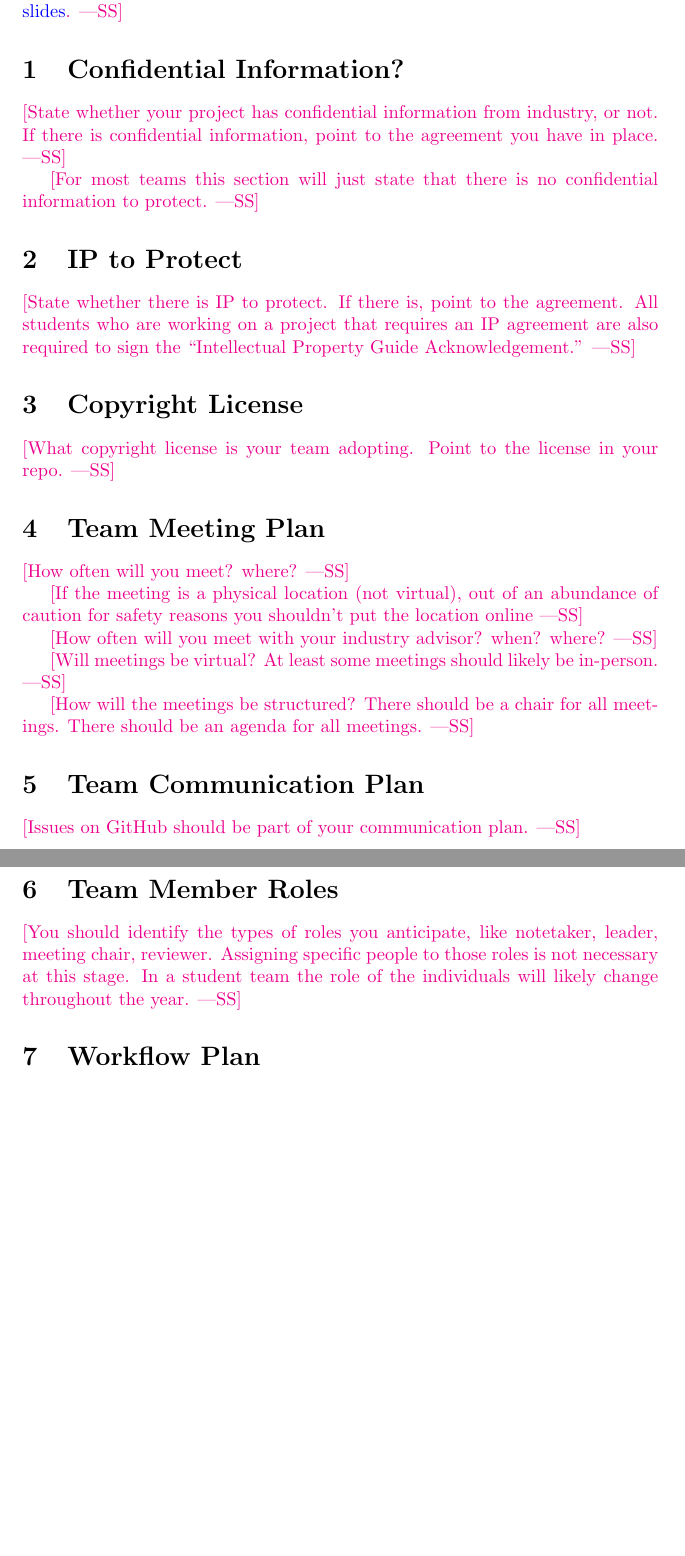
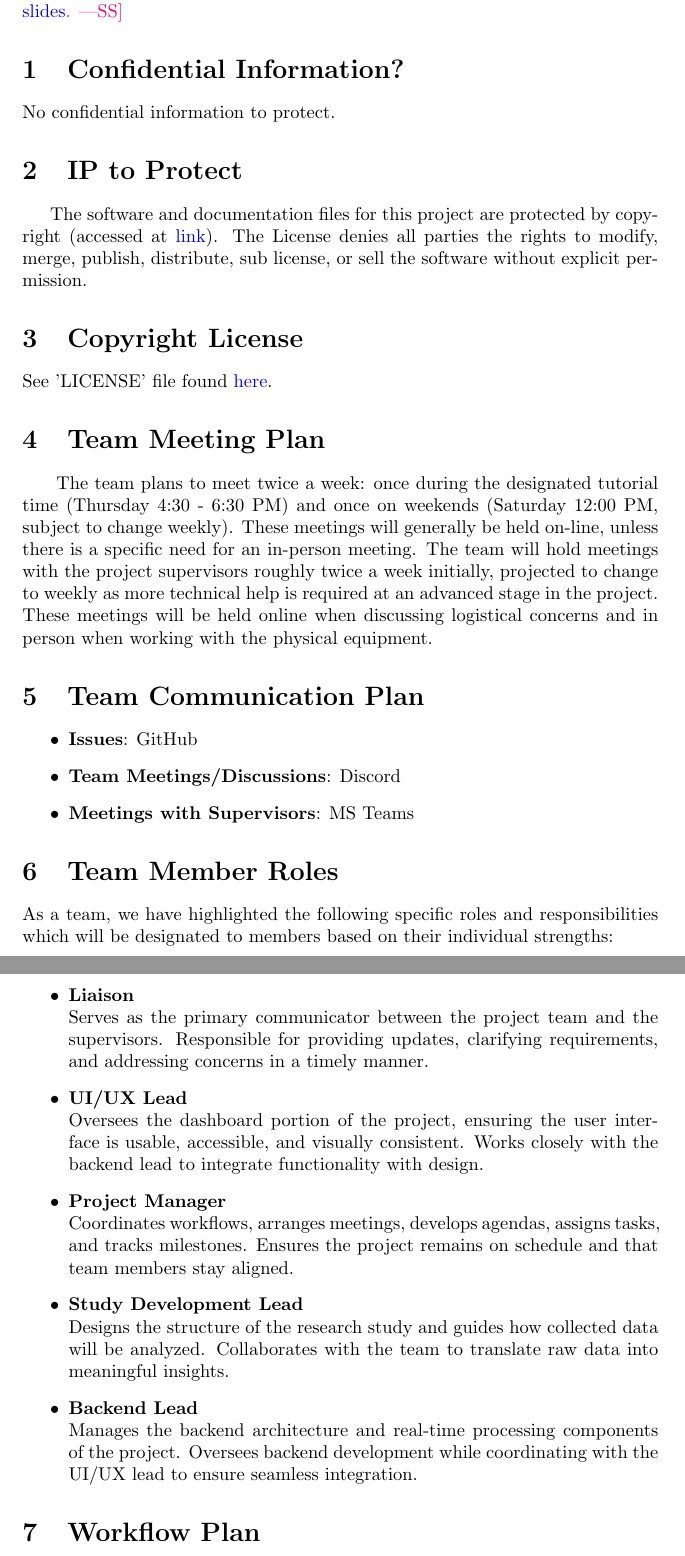
Before and after one commit to mansha71/CapstoneProject, a LaTeX document (docs/DevelopmentPlan/DevelopmentPlan.tex): two parts of pages 2 and 3 of 10, joined at a grey line, cut so that both start at the same text, the shorter picture padded with empty space. Compiled offline with pdfLaTeX.

Commit message:
Update DevelopmentPlan sections 1-6

```diff
--- a/docs/DevelopmentPlan/DevelopmentPlan.tex
+++ b/docs/DevelopmentPlan/DevelopmentPlan.tex
@@ -40,47 +40,51 @@ what is contained in the report.}
 
 \section{Confidential Information?}
 
-\wss{State whether your project has confidential information from industry, or
-not.  If there is confidential information, point to the agreement you have in
-place.}
+No confidential information to protect.
 
-\wss{For most teams this section will just state that there is no confidential
-information to protect.}
 \section{IP to Protect}
 
-\wss{State whether there is IP to protect.  If there is, point to the agreement.
-All students who are working on a project that requires an IP agreement are also
-required to sign the ``Intellectual Property Guide Acknowledgement.''}
+\hspace{\parindent}The software and documentation files for this project are protected by copyright (accessed at \href{https://github.com/mansha71/CapstoneProject/blob/dev_plan_1-6/LICENSE}{ link}). The License denies all parties the rights to modify, merge, publish, distribute, sub license, or sell the software without explicit permission.
 
 \section{Copyright License}
 
-\wss{What copyright license is your team adopting.  Point to the license in your
-repo.}
+See 'LICENSE' file found
+\href{https://github.com/mansha71/CapstoneProject/blob/dev_plan_1-6/LICENSE}{here}.
 
 \section{Team Meeting Plan}
 
-\wss{How often will you meet? where?}
-
-\wss{If the meeting is a physical location (not virtual), out of an abundance of
-caution for safety reasons you shouldn't put the location online}
-
-\wss{How often will you meet with your industry advisor?  when?  where?}
-
-\wss{Will meetings be virtual?  At least some meetings should likely be
-in-person.}
-
-\wss{How will the meetings be structured?  There should be a chair for all meetings.  There should be an agenda for all meetings.}
+\hspace{\parindent} The team plans to meet twice a week: once during the designated tutorial time (Thursday 4:30 - 6:30 PM) and once on weekends (Saturday 12:00 PM, subject to change weekly). These meetings will generally be held on-line, unless there is a specific need for an in-person meeting. The team will hold meetings with the project supervisors roughly twice a week initially, projected to change to weekly as more technical help is required at an advanced stage in the project. These meetings will be held online when discussing logistical concerns and in person when working with the physical equipment.
 
 \section{Team Communication Plan}
 
-\wss{Issues on GitHub should be part of your communication plan.}
+\begin{itemize}
+
+    \item \textbf{Issues}: GitHub
+    \item \textbf{Team Meetings/Discussions}: Discord
+    \item \textbf{Meetings with Supervisors}: MS Teams
+
+\end{itemize}
 
 \section{Team Member Roles}
 
-\wss{You should identify the types of roles you anticipate, like notetaker,
-leader, meeting chair, reviewer.  Assigning specific people to those roles is
-not necessary at this stage.  In a student team the role of the individuals will
-likely change throughout the year.}
+As a team, we have highlighted the following specific roles and responsibilities which will be designated to members based on their individual strengths:
+
+\begin{itemize}
+    \item \textbf{Liaison} \\
+    Serves as the primary communicator between the project team and the supervisors. Responsible for providing updates, clarifying requirements, and addressing concerns in a timely manner.
+
+    \item \textbf{UI/UX Lead} \\
+    Oversees the dashboard portion of the project, ensuring the user interface is usable, accessible, and visually consistent. Works closely with the backend lead to integrate functionality with design.
+
+    \item \textbf{Project Manager} \\
+    Coordinates workflows, arranges meetings, develops agendas, assigns tasks, and tracks milestones. Ensures the project remains on schedule and that team members stay aligned.
+
+    \item \textbf{Study Development Lead} \\
+    Designs the structure of the research study and guides how collected data will be analyzed. Collaborates with the team to translate raw data into meaningful insights.
+
+    \item \textbf{Backend Lead} \\
+    Manages the backend architecture and real-time processing components of the project. Oversees backend development while coordinating with the UI/UX lead to ensure seamless integration.
+\end{itemize}
 
 \section{Workflow Plan}
 \subsection*{Version Control}
```
